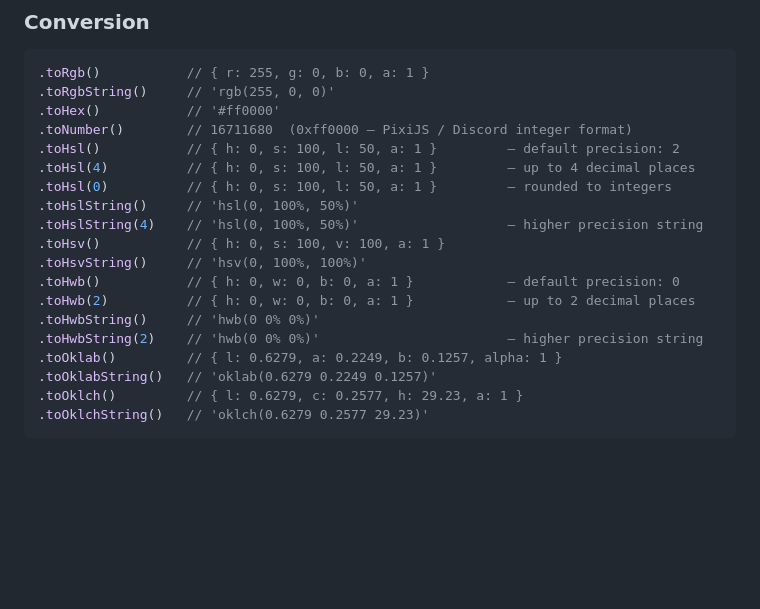
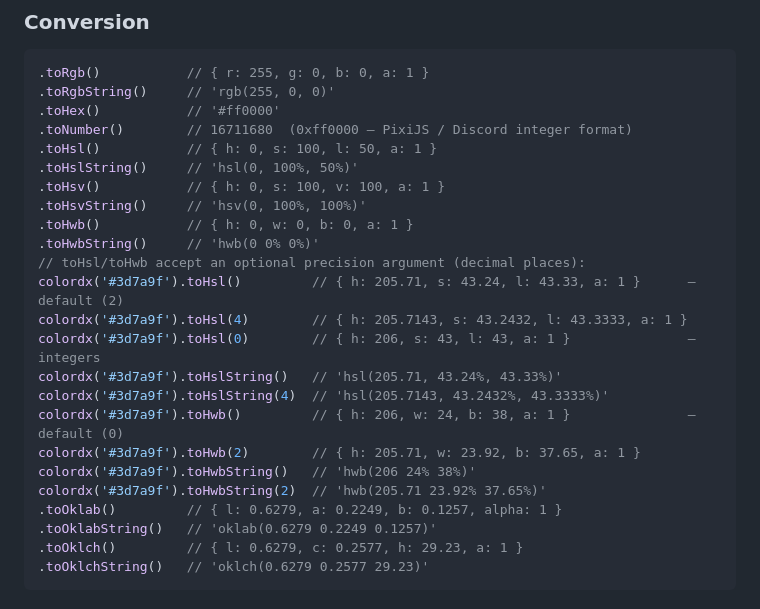
Before and after one commit to dkryaklin/colordx, a Markdown page: README.md, the part around the change. Rendered like a GitHub page; blank space fills up the shorter version.

Commit message:
docs: fix precision examples in conversion table to show actual differences

```diff
--- a/README.md
+++ b/README.md
@@ -60,17 +60,22 @@ colordx('color(rec2020 0.7919 0.2307 0.0739)'); // Rec.2020 string
 .toRgbString()     // 'rgb(255, 0, 0)'
 .toHex()           // '#ff0000'
 .toNumber()        // 16711680  (0xff0000 — PixiJS / Discord integer format)
-.toHsl()           // { h: 0, s: 100, l: 50, a: 1 }         — default precision: 2
-.toHsl(4)          // { h: 0, s: 100, l: 50, a: 1 }         — up to 4 decimal places
-.toHsl(0)          // { h: 0, s: 100, l: 50, a: 1 }         — rounded to integers
+.toHsl()           // { h: 0, s: 100, l: 50, a: 1 }
 .toHslString()     // 'hsl(0, 100%, 50%)'
-.toHslString(4)    // 'hsl(0, 100%, 50%)'                   — higher precision string
 .toHsv()           // { h: 0, s: 100, v: 100, a: 1 }
 .toHsvString()     // 'hsv(0, 100%, 100%)'
-.toHwb()           // { h: 0, w: 0, b: 0, a: 1 }            — default precision: 0
-.toHwb(2)          // { h: 0, w: 0, b: 0, a: 1 }            — up to 2 decimal places
+.toHwb()           // { h: 0, w: 0, b: 0, a: 1 }
 .toHwbString()     // 'hwb(0 0% 0%)'
-.toHwbString(2)    // 'hwb(0 0% 0%)'                        — higher precision string
+// toHsl/toHwb accept an optional precision argument (decimal places):
+colordx('#3d7a9f').toHsl()         // { h: 205.71, s: 43.24, l: 43.33, a: 1 }      — default (2)
+colordx('#3d7a9f').toHsl(4)        // { h: 205.7143, s: 43.2432, l: 43.3333, a: 1 }
+colordx('#3d7a9f').toHsl(0)        // { h: 206, s: 43, l: 43, a: 1 }               — integers
+colordx('#3d7a9f').toHslString()   // 'hsl(205.71, 43.24%, 43.33%)'
+colordx('#3d7a9f').toHslString(4)  // 'hsl(205.7143, 43.2432%, 43.3333%)'
+colordx('#3d7a9f').toHwb()         // { h: 206, w: 24, b: 38, a: 1 }               — default (0)
+colordx('#3d7a9f').toHwb(2)        // { h: 205.71, w: 23.92, b: 37.65, a: 1 }
+colordx('#3d7a9f').toHwbString()   // 'hwb(206 24% 38%)'
+colordx('#3d7a9f').toHwbString(2)  // 'hwb(205.71 23.92% 37.65%)'
 .toOklab()         // { l: 0.6279, a: 0.2249, b: 0.1257, alpha: 1 }
 .toOklabString()   // 'oklab(0.6279 0.2249 0.1257)'
 .toOklch()         // { l: 0.6279, c: 0.2577, h: 29.23, a: 1 }
```
